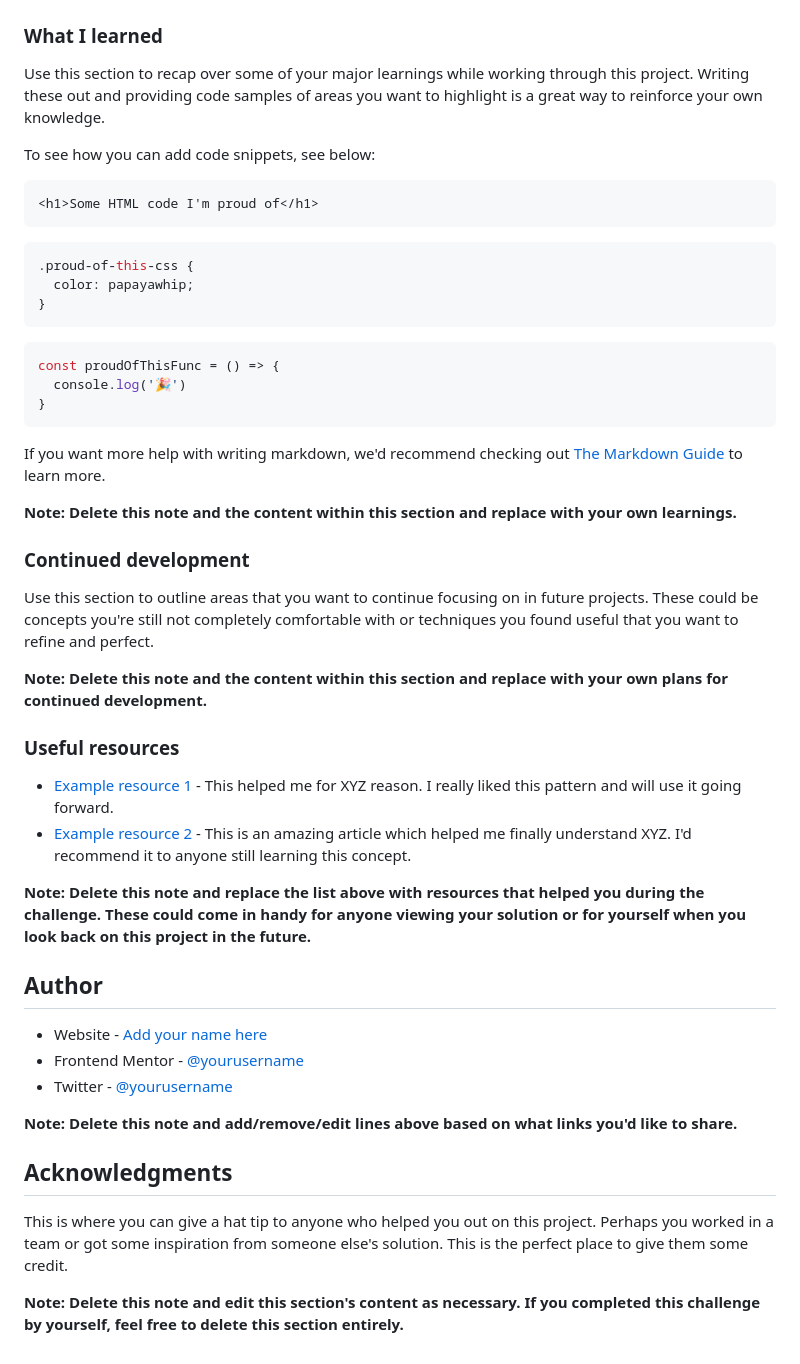
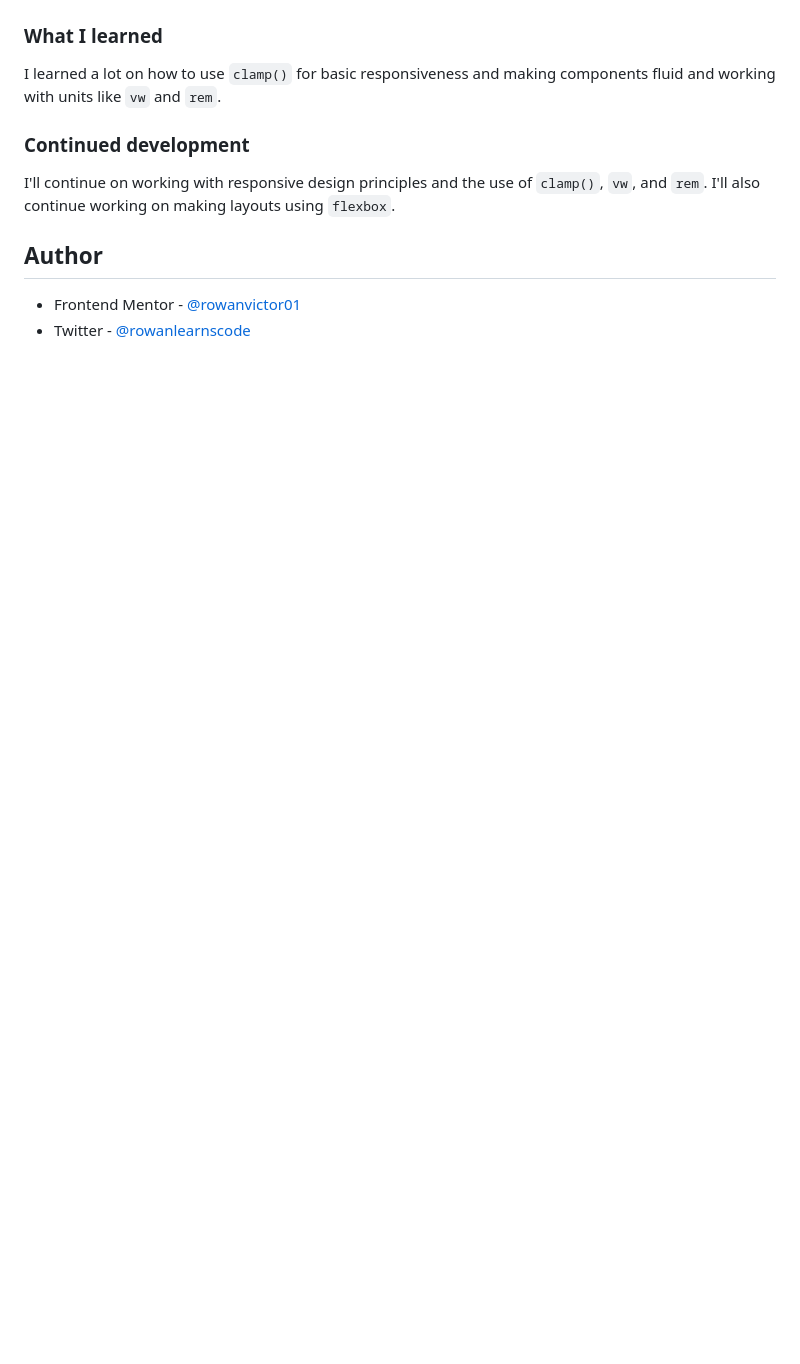
Before and after one commit to rowanvictor01/social-links-profile, a Markdown page: README.md, the part around the change printed below. Drawn GitHub-style; blank space fills up the shorter version.

````diff
--- a/README.md
+++ b/README.md
@@ -60,51 +48,13 @@ Then crop/optimize/edit your image however you like, add it to your project, and
 
 ### What I learned
 
-Use this section to recap over some of your major learnings while working through this project. Writing these out and providing code samples of areas you want to highlight is a great way to reinforce your own knowledge.
-
-To see how you can add code snippets, see below:
-
-```html
-<h1>Some HTML code I'm proud of</h1>
-```
-```css
-.proud-of-this-css {
-  color: papayawhip;
-}
-```
-```js
-const proudOfThisFunc = () => {
-  console.log('🎉')
-}
-```
-
-If you want more help with writing markdown, we'd recommend checking out [The Markdown Guide](https://www.markdownguide.org/) to learn more.
-
-**Note: Delete this note and the content within this section and replace with your own learnings.**
+I learned a lot on how to use `clamp()` for basic responsiveness and making components fluid and working with units like `vw` and `rem`.
 
 ### Continued development
 
-Use this section to outline areas that you want to continue focusing on in future projects. These could be concepts you're still not completely comfortable with or techniques you found useful that you want to refine and perfect.
-
-**Note: Delete this note and the content within this section and replace with your own plans for continued development.**
-
-### Useful resources
-
-- [Example resource 1](https://www.example.com) - This helped me for XYZ reason. I really liked this pattern and will use it going forward.
-- [Example resource 2](https://www.example.com) - This is an amazing article which helped me finally understand XYZ. I'd recommend it to anyone still learning this concept.
-
-**Note: Delete this note and replace the list above with resources that helped you during the challenge. These could come in handy for anyone viewing your solution or for yourself when you look back on this project in the future.**
+I'll continue on working with responsive design principles and the use of `clamp()`, `vw`, and `rem`. I'll also continue working on making layouts using `flexbox`.
 
 ## Author
 
-- Website - [Add your name here](https://www.your-site.com)
-- Frontend Mentor - [@yourusername](https://www.frontendmentor.io/profile/yourusername)
-- Twitter - [@yourusername](https://www.twitter.com/yourusername)
-
-**Note: Delete this note and add/remove/edit lines above based on what links you'd like to share.**
-
-## Acknowledgments
-
-This is where you can give a hat tip to anyone who helped you out on this project. Perhaps you worked in a team or got some inspiration from someone else's solution. This is the perfect place to give them some credit.
-
-**Note: Delete this note and edit this section's content as necessary. If you completed this challenge by yourself, feel free to delete this section entirely.**
+- Frontend Mentor - [@rowanvictor01](https://www.frontendmentor.io/profile/rowanvictor01)
+- Twitter - [@rowanlearnscode](https://www.x.com/rowanlearnscode)
````
Also changed, not shown: other parts of README.md (+19 -31 lines), screenshot.png (added).
